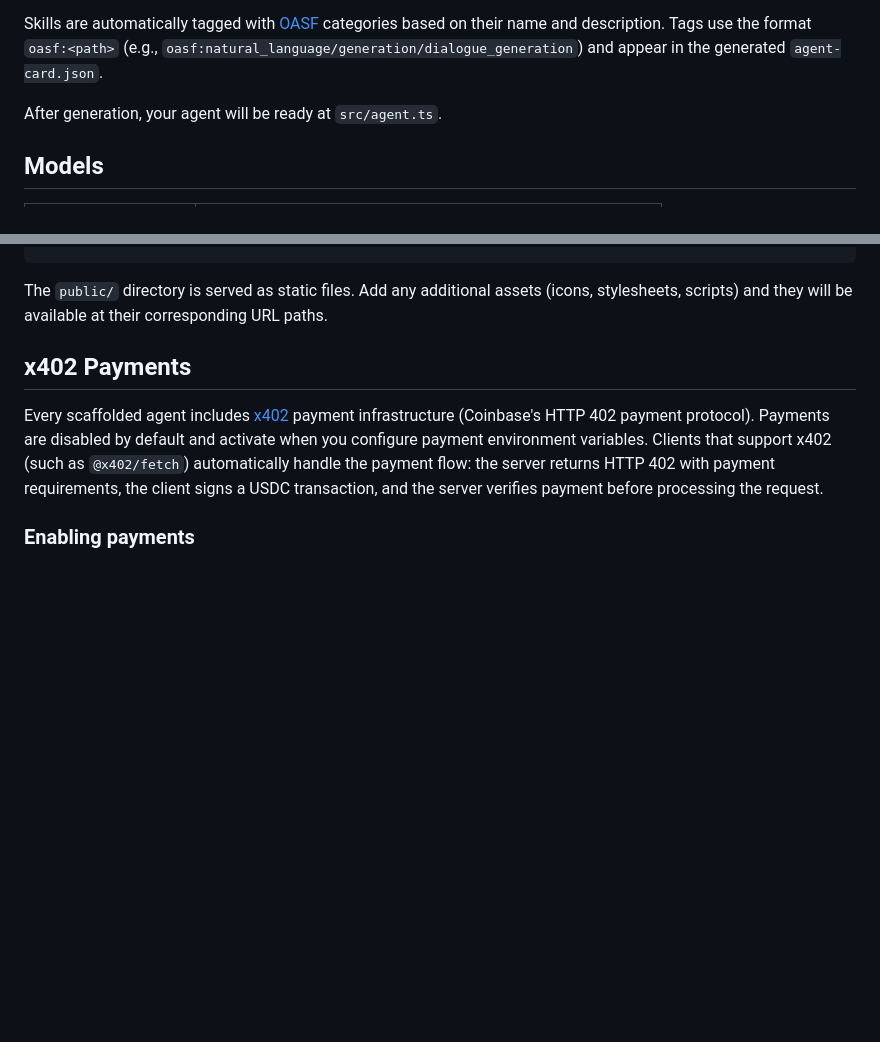
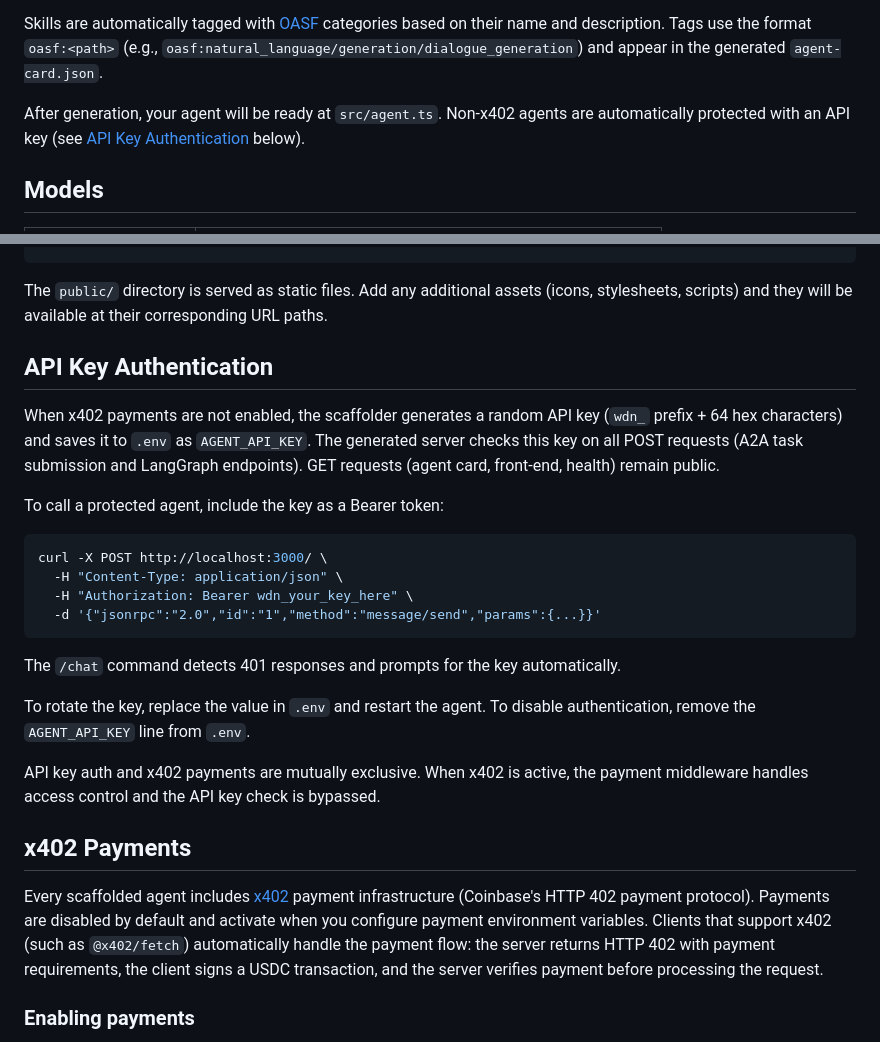
Before and after one commit to warden-protocol/warden-code, a Markdown page: README.md, 2 parts joined by grey strips. Rendered like a GitHub page; blank space fills up the shorter version.

Commit message:
docs: add API key auth section to README and changelog

````diff
--- a/README.md
+++ b/README.md
@@ -52,7 +52,7 @@ Run `/new` to start the agent creation wizard:
 
 Skills are automatically tagged with [OASF](https://docs.agntcy.org/oasf/open-agentic-schema-framework/) categories based on their name and description. Tags use the format `oasf:<path>` (e.g., `oasf:natural_language/generation/dialogue_generation`) and appear in the generated `agent-card.json`.
 
-After generation, your agent will be ready at `src/agent.ts`.
+After generation, your agent will be ready at `src/agent.ts`. Non-x402 agents are automatically protected with an API key (see [API Key Authentication](#api-key-authentication) below).
 
 ## Models
 
@@ -131,6 +131,25 @@ Reputation is purely front-end (no server changes). The `registrations[]` array
 ```
 
 The `public/` directory is served as static files. Add any additional assets (icons, stylesheets, scripts) and they will be available at their corresponding URL paths.
+
+## API Key Authentication
+
+When x402 payments are not enabled, the scaffolder generates a random API key (`wdn_` prefix + 64 hex characters) and saves it to `.env` as `AGENT_API_KEY`. The generated server checks this key on all POST requests (A2A task submission and LangGraph endpoints). GET requests (agent card, front-end, health) remain public.
+
+To call a protected agent, include the key as a Bearer token:
+
+```bash
+curl -X POST http://localhost:3000/ \
+  -H "Content-Type: application/json" \
+  -H "Authorization: Bearer wdn_your_key_here" \
+  -d '{"jsonrpc":"2.0","id":"1","method":"message/send","params":{...}}'
+```
+
+The `/chat` command detects 401 responses and prompts for the key automatically.
+
+To rotate the key, replace the value in `.env` and restart the agent. To disable authentication, remove the `AGENT_API_KEY` line from `.env`.
+
+API key auth and x402 payments are mutually exclusive. When x402 is active, the payment middleware handles access control and the API key check is bypassed.
 
 ## x402 Payments
 
````
Also changed, not shown: CHANGELOG.md (+16 -0 lines).
